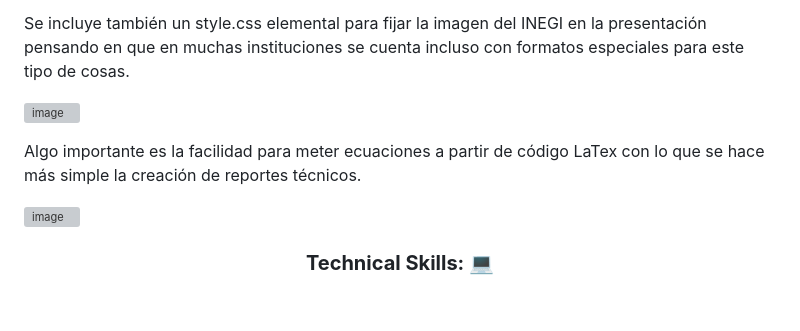
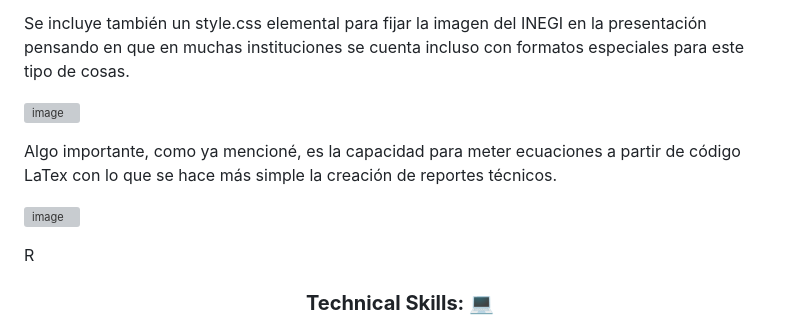
Before and after one commit to sanalexito/presentaciones_rmarkdown, a Markdown page: README.md, the part around the change. GitHub-like rendering; blank space fills up the shorter version; grey boxes are pictures that could not be loaded.

```diff
--- a/README.md
+++ b/README.md
@@ -6,10 +6,11 @@ Se incluye también un style.css elemental para fijar la imagen del INEGI en la
 
 ![image](https://github.com/sanalexito/presentaciones_rmarkdown/assets/65984679/77b2a49d-f9e0-4fa6-8d73-1ed067c71d92)
 
-Algo importante es la facilidad para meter ecuaciones a partir de código LaTex con lo que se hace más simple la creación de reportes técnicos.
+Algo importante, como ya mencioné, es la capacidad para meter ecuaciones a partir de código LaTex con lo que se hace más simple la creación de reportes técnicos.
 
 ![image](https://github.com/sanalexito/presentaciones_rmarkdown/assets/65984679/ac12e019-e51a-4733-94c1-e473137a56b2)
 
+R
 <!-- Technical Skills -->
 <p><H3 align="center"><strong> Technical Skills: 💻 </strong></p>
 
```
